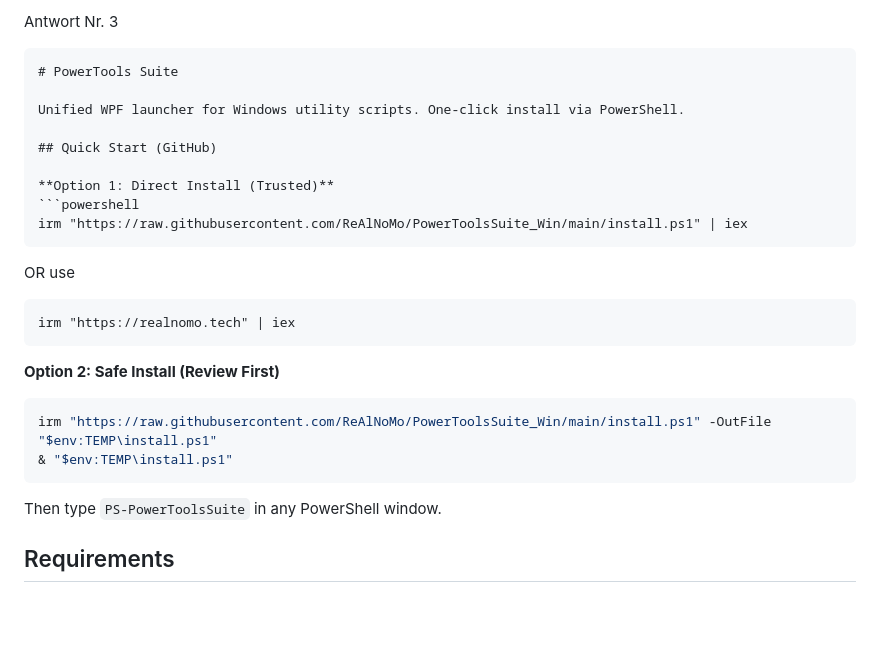
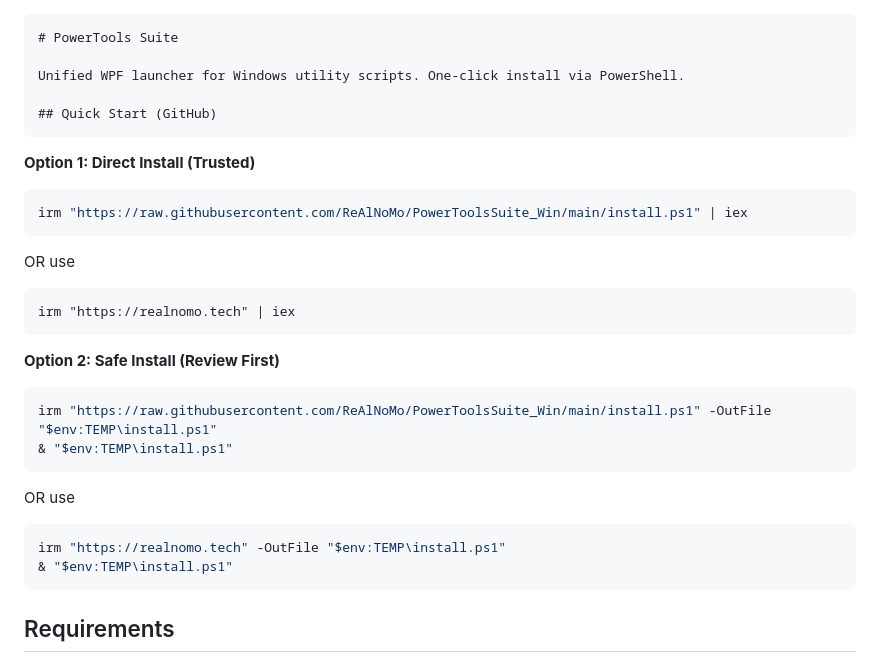
Before and after one commit to ReAlNoMo/PowerToolsSuite_Win, a Markdown page: README.md, the part around the change. Drawn GitHub-style; blank space fills up the shorter version.

````diff
--- a/README.md
+++ b/README.md
@@ -1,13 +1,12 @@
-Antwort Nr. 3
-
 ```markdown
 # PowerTools Suite
 
 Unified WPF launcher for Windows utility scripts. One-click install via PowerShell.
 
 ## Quick Start (GitHub)
+```
+**Option 1: Direct Install (Trusted)**
 
-**Option 1: Direct Install (Trusted)**
 ```powershell
 irm "https://raw.githubusercontent.com/ReAlNoMo/PowerToolsSuite_Win/main/install.ps1" | iex
 ```
@@ -21,8 +20,11 @@ irm "https://realnomo.tech" | iex
 irm "https://raw.githubusercontent.com/ReAlNoMo/PowerToolsSuite_Win/main/install.ps1" -OutFile "$env:TEMP\install.ps1"
 & "$env:TEMP\install.ps1"
 ```
-
-Then type `PS-PowerToolsSuite` in any PowerShell window.
+OR use
+```powershell
+irm "https://realnomo.tech" -OutFile "$env:TEMP\install.ps1"
+& "$env:TEMP\install.ps1"
+```
 
 ## Requirements
 
````
